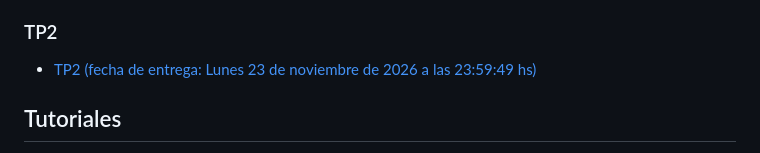
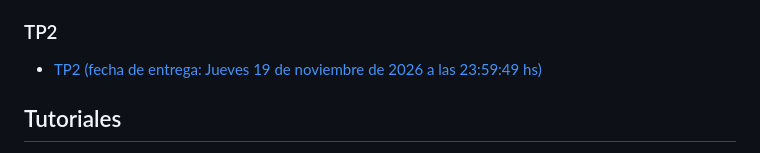
Before and after one commit to jipphysics/redes-neuronales-2026, a Markdown page: readme.md, the part around the change. Rendered like a GitHub page.

Commit message:
progress

```diff
--- a/readme.md
+++ b/readme.md
@@ -75,7 +75,7 @@ Clases Lunes y Jueves:
 
 ### TP2
 
-* [TP2 (fecha de entrega: Lunes 23 de noviembre de 2026 a las 23:59:49 hs)](https://github.com/jipphysics/redes-neuronales-2026/blob/main/tp2-2026.pdf)
+* [TP2 (fecha de entrega: Jueves 19 de noviembre de 2026 a las 23:59:49 hs)](https://github.com/jipphysics/redes-neuronales-2026/blob/main/tp2-2026.pdf)
 
 ## Tutoriales
 
```
